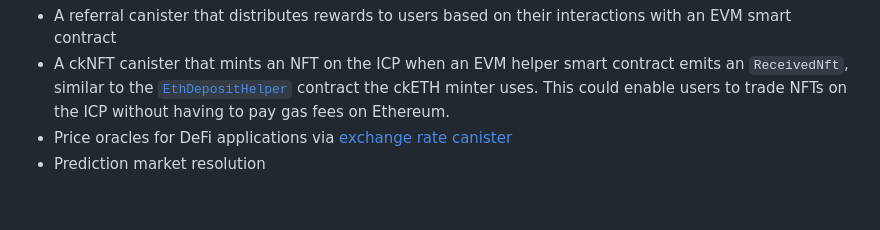
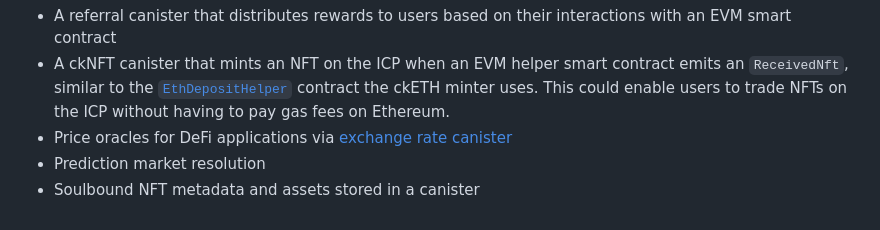
Before and after one commit to letmejustputthishere/chain-fusion-starter, a Markdown page: README.md, the part around the change. GitHub-like rendering.

```diff
--- a/README.md
+++ b/README.md
@@ -173,3 +173,4 @@ Build your own use-case on top of the Chainfusion starter and [share it with the
 -   A ckNFT canister that mints an NFT on the ICP when an EVM helper smart contract emits an `ReceivedNft`, similar to the [`EthDepositHelper`](https://github.com/dfinity/ic/blob/master/rs/ethereum/cketh/minter/EthDepositHelper.sol) contract the ckETH minter uses. This could enable users to trade NFTs on the ICP without having to pay gas fees on Ethereum.
 -   Price oracles for DeFi applications via [exchange rate canister](https://github.com/dfinity/exchange-rate-canister)
 -   Prediction market resolution
+-   Soulbound NFT metadata and assets stored in a canister
```
